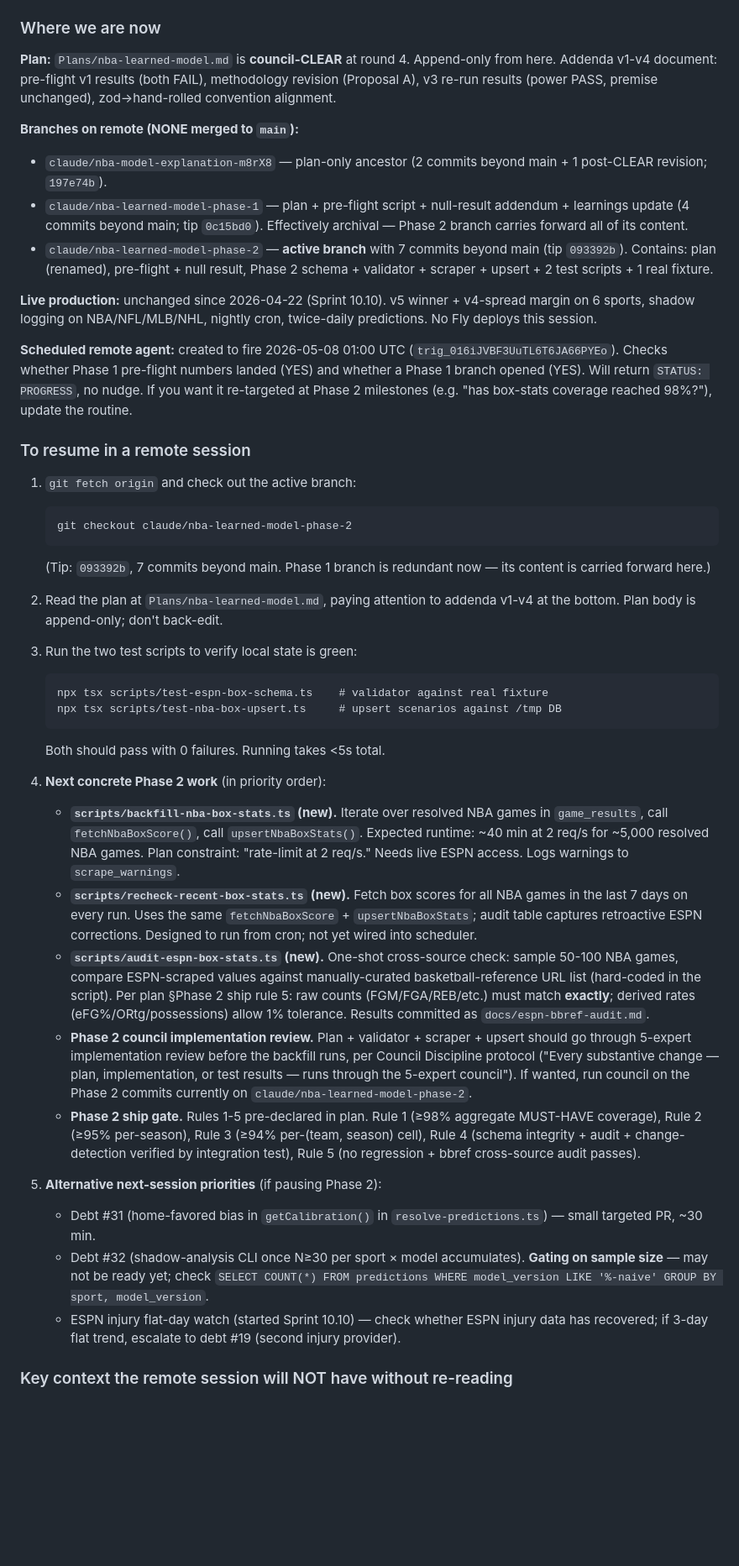
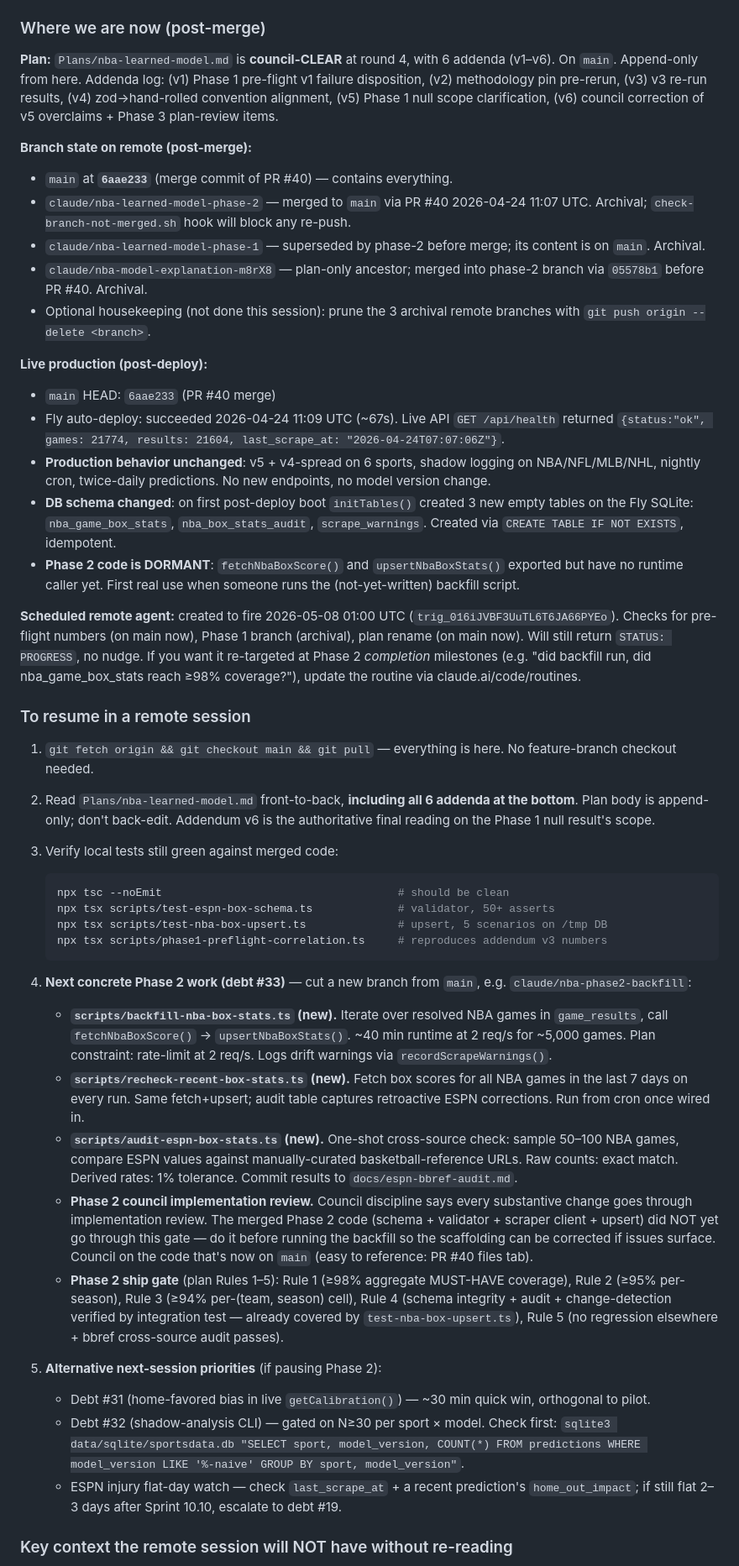
Before and after one commit to Anguijm/sportsdata, a Markdown page: SESSION_LOG.md, the part around one of its changes. Shown at 84% size. Drawn GitHub-style; blank space fills up the shorter version.

````diff
--- a/SESSION_LOG.md
+++ b/SESSION_LOG.md
@@ -37,47 +39,51 @@ Last updated: 2026-04-24 (NBA learned-model pilot: plan CLEAR + Phase 1 null + P
 - Upsert with change-detection audit in `src/storage/sqlite.ts`: `upsertNbaBoxStats()` returns {inserted, unchanged, updated}; only bumps `updated_at` and writes audit rows when MUST-HAVE fields actually change. NICE-TO-HAVE-only changes are no-ops. `first_scraped_at` preserved across updates.
 - Two test scripts (tsx-run, no test framework): `scripts/test-espn-box-schema.ts` (50+ validator assertions), `scripts/test-nba-box-upsert.ts` (5 upsert scenarios against /tmp SQLite). All pass.
 
-### Where we are now
+### Where we are now (post-merge)
 
-**Plan:** `Plans/nba-learned-model.md` is **council-CLEAR** at round 4. Append-only from here. Addenda v1-v4 document: pre-flight v1 results (both FAIL), methodology revision (Proposal A), v3 re-run results (power PASS, premise unchanged), zod→hand-rolled convention alignment.
+**Plan:** `Plans/nba-learned-model.md` is **council-CLEAR** at round 4, with 6 addenda (v1–v6). On `main`. Append-only from here. Addenda log: (v1) Phase 1 pre-flight v1 failure disposition, (v2) methodology pin pre-rerun, (v3) v3 re-run results, (v4) zod→hand-rolled convention alignment, (v5) Phase 1 null scope clarification, (v6) council correction of v5 overclaims + Phase 3 plan-review items.
 
-**Branches on remote (NONE merged to `main`):**
-- `claude/nba-model-explanation-m8rX8` — plan-only ancestor (2 commits beyond main + 1 post-CLEAR revision; `197e74b`).
-- `claude/nba-learned-model-phase-1` — plan + pre-flight script + null-result addendum + learnings update (4 commits beyond main; tip `0c15bd0`). Effectively archival — Phase 2 branch carries forward all of its content.
-- `claude/nba-learned-model-phase-2` — **active branch** with 7 commits beyond main (tip `093392b`). Contains: plan (renamed), pre-flight + null result, Phase 2 schema + validator + scraper + upsert + 2 test scripts + 1 real fixture.
+**Branch state on remote (post-merge):**
+- `main` at **`6aae233`** (merge commit of PR #40) — contains everything.
+- `claude/nba-learned-model-phase-2` — merged to `main` via PR #40 2026-04-24 11:07 UTC. Archival; `check-branch-not-merged.sh` hook will block any re-push.
+- `claude/nba-learned-model-phase-1` — superseded by phase-2 before merge; its content is on `main`. Archival.
+- `claude/nba-model-explanation-m8rX8` — plan-only ancestor; merged into phase-2 branch via `05578b1` before PR #40. Archival.
+- Optional housekeeping (not done this session): prune the 3 archival remote branches with `git push origin --delete <branch>`.
 
-**Live production:** unchanged since 2026-04-22 (Sprint 10.10). v5 winner + v4-spread margin on 6 sports, shadow logging on NBA/NFL/MLB/NHL, nightly cron, twice-daily predictions. No Fly deploys this session.
+**Live production (post-deploy):**
+- `main` HEAD: `6aae233` (PR #40 merge)
+- Fly auto-deploy: succeeded 2026-04-24 11:09 UTC (~67s). Live API `GET /api/health` returned `{status:"ok", games: 21774, results: 21604, last_scrape_at: "2026-04-24T07:07:06Z"}`.
+- **Production behavior unchanged**: v5 + v4-spread on 6 sports, shadow logging on NBA/NFL/MLB/NHL, nightly cron, twice-daily predictions. No new endpoints, no model version change.
+- **DB schema changed**: on first post-deploy boot `initTables()` created 3 new empty tables on the Fly SQLite: `nba_game_box_stats`, `nba_box_stats_audit`, `scrape_warnings`. Created via `CREATE TABLE IF NOT EXISTS`, idempotent.
+- **Phase 2 code is DORMANT**: `fetchNbaBoxScore()` and `upsertNbaBoxStats()` exported but have no runtime caller yet. First real use when someone runs the (not-yet-written) backfill script.
 
-**Scheduled remote agent:** created to fire 2026-05-08 01:00 UTC (`trig_016iJVBF3UuTL6T6JA66PYEo`). Checks whether Phase 1 pre-flight numbers landed (YES) and whether a Phase 1 branch opened (YES). Will return `STATUS: PROGRESS`, no nudge. If you want it re-targeted at Phase 2 milestones (e.g. "has box-stats coverage reached 98%?"), update the routine.
+**Scheduled remote agent:** created to fire 2026-05-08 01:00 UTC (`trig_016iJVBF3UuTL6T6JA66PYEo`). Checks for pre-flight numbers (on main now), Phase 1 branch (archival), plan rename (on main now). Will still return `STATUS: PROGRESS`, no nudge. If you want it re-targeted at Phase 2 *completion* milestones (e.g. "did backfill run, did nba_game_box_stats reach ≥98% coverage?"), update the routine via claude.ai/code/routines.
 
 ### To resume in a remote session
 
-1. `git fetch origin` and check out the active branch:
+1. `git fetch origin && git checkout main && git pull` — everything is here. No feature-branch checkout needed.
+
+2. Read `Plans/nba-learned-model.md` front-to-back, **including all 6 addenda at the bottom**. Plan body is append-only; don't back-edit. Addendum v6 is the authoritative final reading on the Phase 1 null result's scope.
+
+3. Verify local tests still green against merged code:
+   ```bash
+   npx tsc --noEmit                                    # should be clean
+   npx tsx scripts/test-espn-box-schema.ts             # validator, 50+ asserts
+   npx tsx scripts/test-nba-box-upsert.ts              # upsert, 5 scenarios on /tmp DB
+   npx tsx scripts/phase1-preflight-correlation.ts     # reproduces addendum v3 numbers
    ```
-   git checkout claude/nba-learned-model-phase-2
-   ```
-   (Tip: `093392b`, 7 commits beyond main. Phase 1 branch is redundant now — its content is carried forward here.)
 
-2. Read the plan at `Plans/nba-learned-model.md`, paying attention to addenda v1-v4 at the bottom. Plan body is append-only; don't back-edit.
-
-3. Run the two test scripts to verify local state is green:
-   ```
-   npx tsx scripts/test-espn-box-schema.ts    # validator against real fixture
-   npx tsx scripts/test-nba-box-upsert.ts     # upsert scenarios against /tmp DB
-   ```
-   Both should pass with 0 failures. Running takes <5s total.
-
-4. **Next concrete Phase 2 work** (in priority order):
-   - **`scripts/backfill-nba-box-stats.ts` (new).** Iterate over resolved NBA games in `game_results`, call `fetchNbaBoxScore()`, call `upsertNbaBoxStats()`. Expected runtime: ~40 min at 2 req/s for ~5,000 resolved NBA games. Plan constraint: "rate-limit at 2 req/s." Needs live ESPN access. Logs warnings to `scrape_warnings`.
-   - **`scripts/recheck-recent-box-stats.ts` (new).** Fetch box scores for all NBA games in the last 7 days on every run. Uses the same `fetchNbaBoxScore` + `upsertNbaBoxStats`; audit table captures retroactive ESPN corrections. Designed to run from cron; not yet wired into scheduler.
-   - **`scripts/audit-espn-box-stats.ts` (new).** One-shot cross-source check: sample 50-100 NBA games, compare ESPN-scraped values against manually-curated basketball-reference URL list (hard-coded in the script). Per plan §Phase 2 ship rule 5: raw counts (FGM/FGA/REB/etc.) must match **exactly**; derived rates (eFG%/ORtg/possessions) allow 1% tolerance. Results committed as `docs/espn-bbref-audit.md`.
-   - **Phase 2 council implementation review.** Plan + validator + scraper + upsert should go through 5-expert implementation review before the backfill runs, per Council Discipline protocol ("Every substantive change — plan, implementation, or test results — runs through the 5-expert council"). If wanted, run council on the Phase 2 commits currently on `claude/nba-learned-model-phase-2`.
-   - **Phase 2 ship gate.** Rules 1-5 pre-declared in plan. Rule 1 (≥98% aggregate MUST-HAVE coverage), Rule 2 (≥95% per-season), Rule 3 (≥94% per-(team, season) cell), Rule 4 (schema integrity + audit + change-detection verified by integration test), Rule 5 (no regression + bbref cross-source audit passes).
+4. **Next concrete Phase 2 work (debt #33)** — cut a new branch from `main`, e.g. `claude/nba-phase2-backfill`:
+   - **`scripts/backfill-nba-box-stats.ts` (new).** Iterate over resolved NBA games in `game_results`, call `fetchNbaBoxScore()` → `upsertNbaBoxStats()`. ~40 min runtime at 2 req/s for ~5,000 games. Plan constraint: rate-limit at 2 req/s. Logs drift warnings via `recordScrapeWarnings()`.
+   - **`scripts/recheck-recent-box-stats.ts` (new).** Fetch box scores for all NBA games in the last 7 days on every run. Same fetch+upsert; audit table captures retroactive ESPN corrections. Run from cron once wired in.
+   - **`scripts/audit-espn-box-stats.ts` (new).** One-shot cross-source check: sample 50–100 NBA games, compare ESPN values against manually-curated basketball-reference URLs. Raw counts: exact match. Derived rates: 1% tolerance. Commit results to `docs/espn-bbref-audit.md`.
+   - **Phase 2 council implementation review.** Council discipline says every substantive change goes through implementation review. The merged Phase 2 code (schema + validator + scraper client + upsert) did NOT yet go through this gate — do it before running the backfill so the scaffolding can be corrected if issues surface. Council on the code that's now on `main` (easy to reference: PR #40 files tab).
+   - **Phase 2 ship gate** (plan Rules 1–5): Rule 1 (≥98% aggregate MUST-HAVE coverage), Rule 2 (≥95% per-season), Rule 3 (≥94% per-(team, season) cell), Rule 4 (schema integrity + audit + change-detection verified by integration test — already covered by `test-nba-box-upsert.ts`), Rule 5 (no regression elsewhere + bbref cross-source audit passes).
 
 5. **Alternative next-session priorities** (if pausing Phase 2):
-   - Debt #31 (home-favored bias in `getCalibration()` in `resolve-predictions.ts`) — small targeted PR, ~30 min.
-   - Debt #32 (shadow-analysis CLI once N≥30 per sport × model accumulates). **Gating on sample size** — may not be ready yet; check `SELECT COUNT(*) FROM predictions WHERE model_version LIKE '%-naive' GROUP BY sport, model_version`.
-   - ESPN injury flat-day watch (started Sprint 10.10) — check whether ESPN injury data has recovered; if 3-day flat trend, escalate to debt #19 (second injury provider).
+   - Debt #31 (home-favored bias in live `getCalibration()`) — ~30 min quick win, orthogonal to pilot.
+   - Debt #32 (shadow-analysis CLI) — gated on N≥30 per sport × model. Check first: `sqlite3 data/sqlite/sportsdata.db "SELECT sport, model_version, COUNT(*) FROM predictions WHERE model_version LIKE '%-naive' GROUP BY sport, model_version"`.
+   - ESPN injury flat-day watch — check `last_scrape_at` + a recent prediction's `home_out_impact`; if still flat 2–3 days after Sprint 10.10, escalate to debt #19.
 
 ### Key context the remote session will NOT have without re-reading
 
````
Also changed, not shown: other parts of SESSION_LOG.md (+33 -33 lines).
